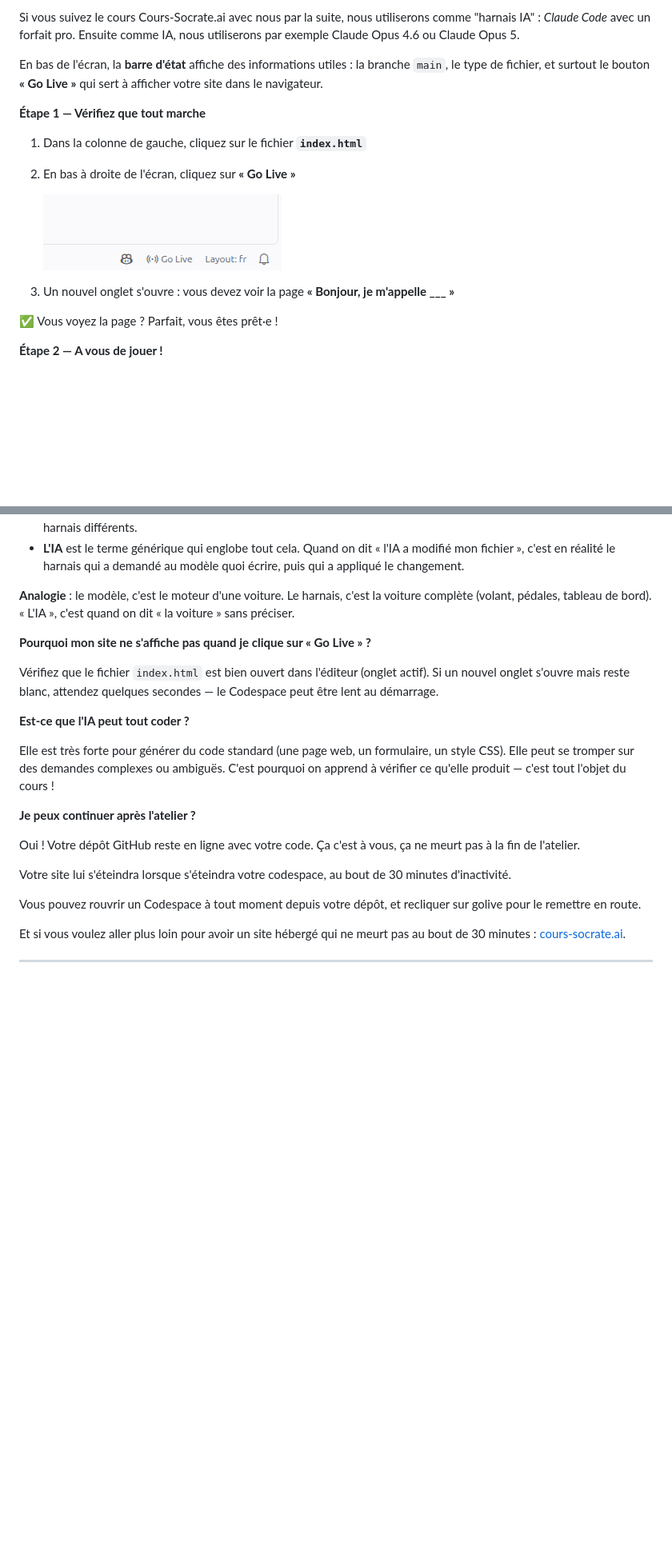
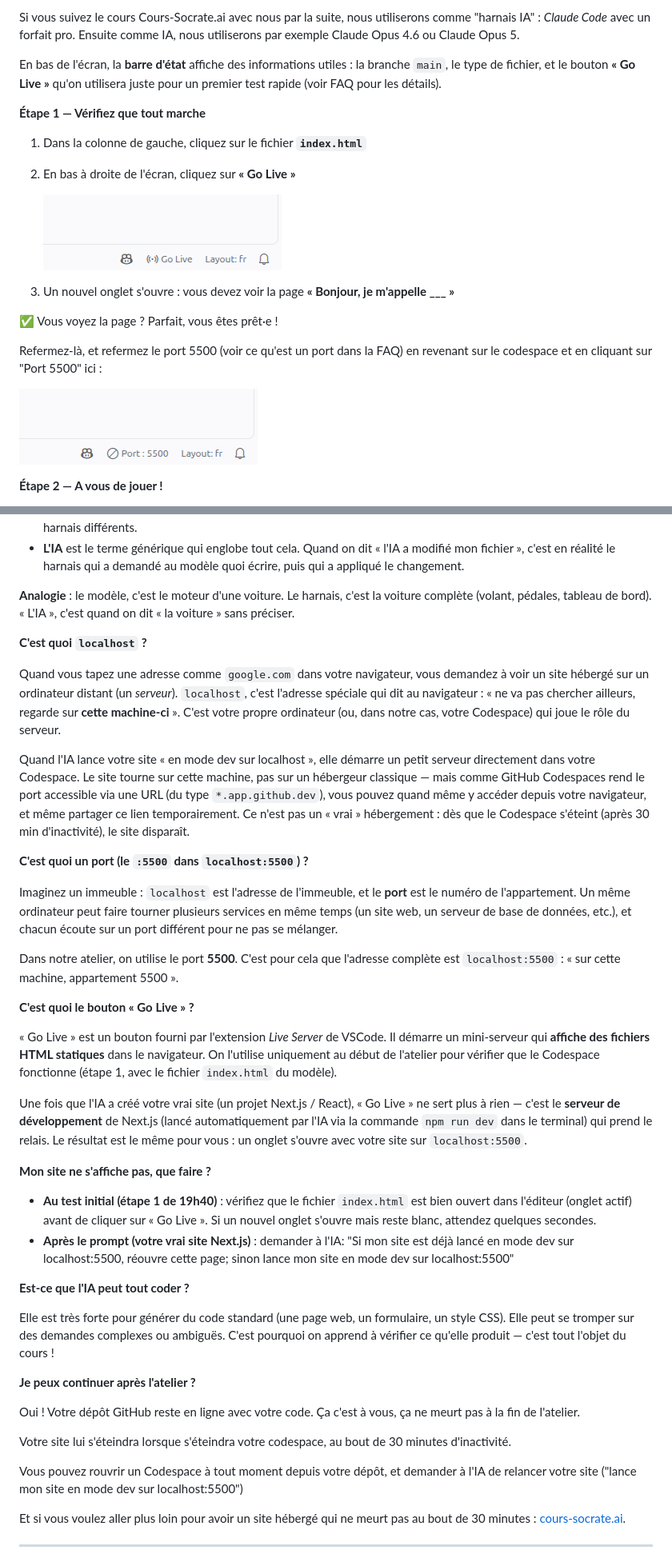
Before and after one commit to ThomasBourgeois/atelier-socrate, a Markdown page: README.md, 2 parts joined by grey strips. Shown at 80% size. Drawn GitHub-style; blank space fills up the shorter version.

```diff
--- a/README.md
+++ b/README.md
@@ -85,7 +85,7 @@ Pour cet atelier, on utilise comme "harnais IA" (voir la définition de harnais
 
 Si vous suivez le cours Cours-Socrate.ai avec nous par la suite, nous utiliserons comme "harnais IA" : _Claude Code_ avec un forfait pro. Ensuite comme IA, nous utiliserons par exemple Claude Opus 4.6 ou Claude Opus 5.
 
-En bas de l'écran, la **barre d'état** affiche des informations utiles : la branche `main`, le type de fichier, et surtout le bouton **« Go Live »** qui sert à afficher votre site dans le navigateur.
+En bas de l'écran, la **barre d'état** affiche des informations utiles : la branche `main`, le type de fichier, et le bouton **« Go Live »** qu'on utilisera juste pour un premier test rapide (voir FAQ pour les détails).
 
 **Étape 1 — Vérifiez que tout marche**
 
@@ -97,6 +97,10 @@ En bas de l'écran, la **barre d'état** affiche des informations utiles : la br
 3. Un nouvel onglet s'ouvre : vous devez voir la page **« Bonjour, je m'appelle \_\_\_ »**
 
 ✅ Vous voyez la page ? Parfait, vous êtes prêt·e !
+
+Refermez-là, et refermez le port 5500 (voir ce qu'est un port dans la FAQ) en revenant sur le codespace et en cliquant sur "Port 5500" ici :
+
+![Barre d'état montrant Port : 5500](images/port-5500.png)
 
 **Étape 2 — A vous de jouer !**
 
@@ -248,9 +232,28 @@ Merci à tous !.
 
 **Analogie** : le modèle, c'est le moteur d'une voiture. Le harnais, c'est la voiture complète (volant, pédales, tableau de bord). « L'IA », c'est quand on dit « la voiture » sans préciser.
 
-**Pourquoi mon site ne s'affiche pas quand je clique sur « Go Live » ?**
+**C'est quoi `localhost` ?**
 
-Vérifiez que le fichier `index.html` est bien ouvert dans l'éditeur (onglet actif). Si un nouvel onglet s'ouvre mais reste blanc, attendez quelques secondes — le Codespace peut être lent au démarrage.
+Quand vous tapez une adresse comme `google.com` dans votre navigateur, vous demandez à voir un site hébergé sur un ordinateur distant (un _serveur_). `localhost`, c'est l'adresse spéciale qui dit au navigateur : « ne va pas chercher ailleurs, regarde sur **cette machine-ci** ». C'est votre propre ordinateur (ou, dans notre cas, votre Codespace) qui joue le rôle du serveur.
+
+Quand l'IA lance votre site « en mode dev sur localhost », elle démarre un petit serveur directement dans votre Codespace. Le site tourne sur cette machine, pas sur un hébergeur classique — mais comme GitHub Codespaces rend le port accessible via une URL (du type `*.app.github.dev`), vous pouvez quand même y accéder depuis votre navigateur, et même partager ce lien temporairement. Ce n'est pas un « vrai » hébergement : dès que le Codespace s'éteint (après 30 min d'inactivité), le site disparaît.
+
+**C'est quoi un port (le `:5500` dans `localhost:5500`) ?**
+
+Imaginez un immeuble : `localhost` est l'adresse de l'immeuble, et le **port** est le numéro de l'appartement. Un même ordinateur peut faire tourner plusieurs services en même temps (un site web, un serveur de base de données, etc.), et chacun écoute sur un port différent pour ne pas se mélanger.
+
+Dans notre atelier, on utilise le port **5500**. C'est pour cela que l'adresse complète est `localhost:5500` : « sur cette machine, appartement 5500 ».
+
+**C'est quoi le bouton « Go Live » ?**
+
+« Go Live » est un bouton fourni par l'extension _Live Server_ de VSCode. Il démarre un mini-serveur qui **affiche des fichiers HTML statiques** dans le navigateur. On l'utilise uniquement au début de l'atelier pour vérifier que le Codespace fonctionne (étape 1, avec le fichier `index.html` du modèle).
+
+Une fois que l'IA a créé votre vrai site (un projet Next.js / React), « Go Live » ne sert plus à rien — c'est le **serveur de développement** de Next.js (lancé automatiquement par l'IA via la commande `npm run dev` dans le terminal) qui prend le relais. Le résultat est le même pour vous : un onglet s'ouvre avec votre site sur `localhost:5500`.
+
+**Mon site ne s'affiche pas, que faire ?**
+
+- **Au test initial (étape 1 de 19h40)** : vérifiez que le fichier `index.html` est bien ouvert dans l'éditeur (onglet actif) avant de cliquer sur « Go Live ». Si un nouvel onglet s'ouvre mais reste blanc, attendez quelques secondes.
+- **Après le prompt (votre vrai site Next.js)** : demander à l'IA: "Si mon site est déjà lancé en mode dev sur localhost:5500, réouvre cette page; sinon lance mon site en mode dev sur localhost:5500"
 
 **Est-ce que l'IA peut tout coder ?**
 
@@ -262,7 +265,7 @@ Oui ! Votre dépôt GitHub reste en ligne avec votre code. Ça c'est à vous, ç
 
 Votre site lui s'éteindra lorsque s'éteindra votre codespace, au bout de 30 minutes d'inactivité.
 
-Vous pouvez rouvrir un Codespace à tout moment depuis votre dépôt, et recliquer sur golive pour le remettre en route.
+Vous pouvez rouvrir un Codespace à tout moment depuis votre dépôt, et demander à l'IA de relancer votre site ("lance mon site en mode dev sur localhost:5500")
 
 Et si vous voulez aller plus loin pour avoir un site hébergé qui ne meurt pas au bout de 30 minutes : [cours-socrate.ai](https://cours-socrate.ai).
 
```
Also changed, not shown: other parts of README.md (+12 -32 lines).
